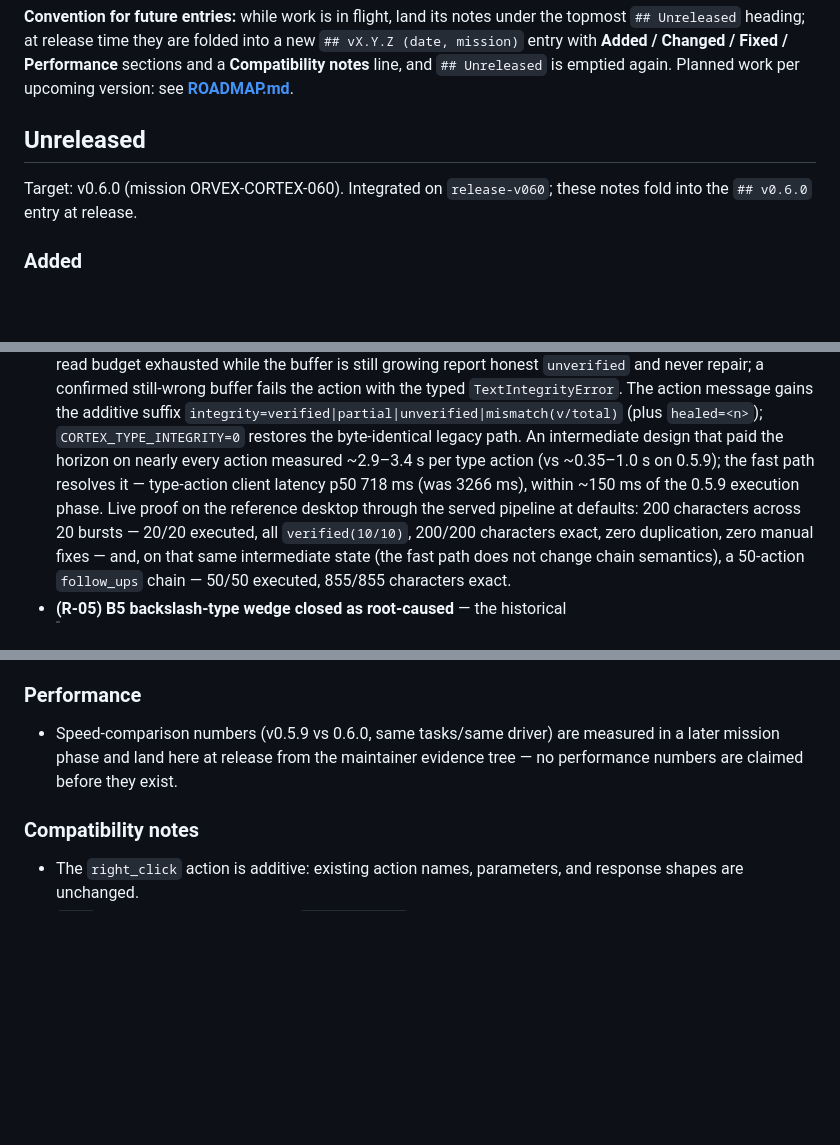
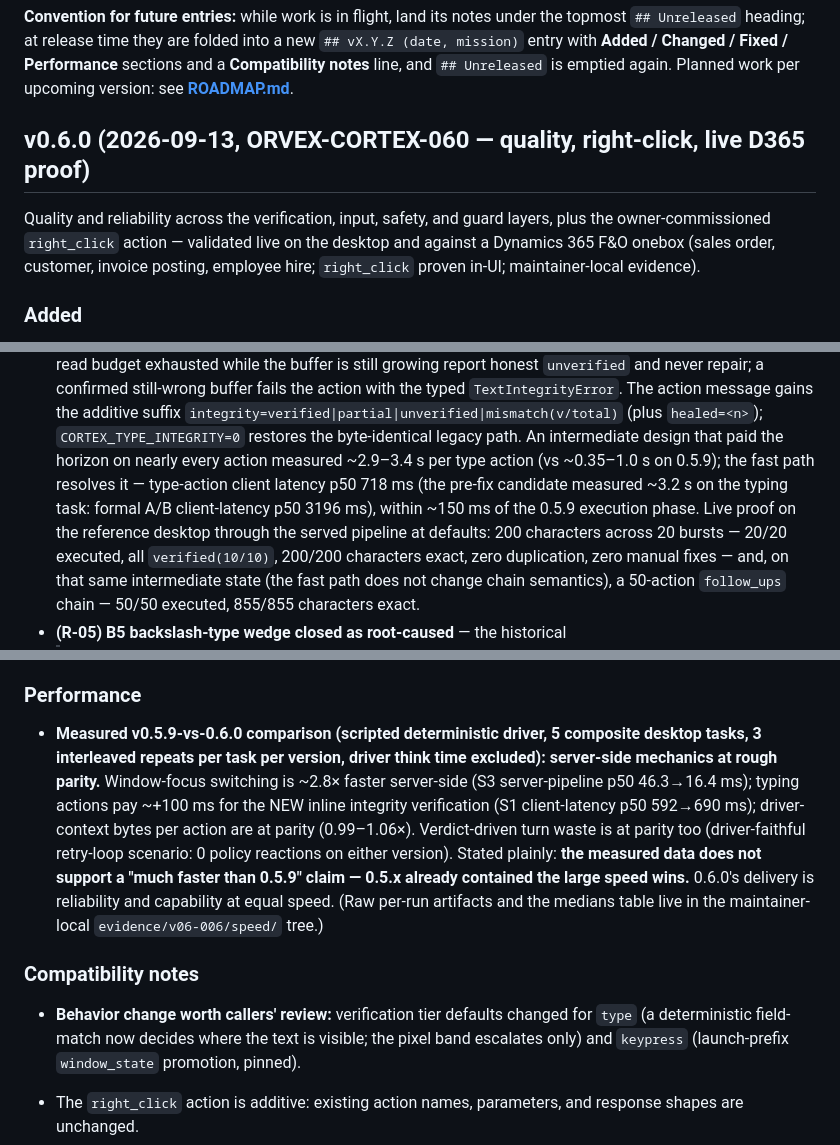
Before and after one commit to Xenos-ink/Cortex, a Markdown page: VERSIONS.md, 3 parts joined by grey strips. Rendered like a GitHub page; blank space fills up the shorter version.

Commit message:
VERSIONS: fold Unreleased into the v0.6.0 release entry
## v0.6.0 (2026-09-13, ORVEX-CORTEX-060): Added (right_click action,
live-proven on the desktop and in the D365 F&O web UI); Changed (R-01
deterministic-first verification, R-18 typed follow_ups rejections, R-02
word-boundary safety tuning, R-20 causal re-anchor); Fixed (R-04 truthful
type-integrity reads + fast-path-first verification, R-05 B5 root cause,
R-03 ensure_app empty-title, R-19 hwnd-recycle identity, probe stdin-EOF
race). Performance section quotes only the final formal A/B artifacts:
mechanics at parity, ~2.8x faster window-focus server p50, typing ~+100 ms
for inline integrity verification, bytes/action 0.99-1.06x, turn-waste
parity (0 policy reactions both sides) — stated plainly: the data does not
support a much-faster-than-0.5.9 claim; 0.6.0 delivers reliability and
capability at equal speed. Provenance correction per red-team RT-E8-10:
the unsourced 3266 ms figure is replaced by the formal-A/B 3196 ms client
p50 for the pre-fix candidate.

```diff
--- a/VERSIONS.md
+++ b/VERSIONS.md
@@ -12,10 +12,12 @@ topmost `## Unreleased` heading; at release time they are folded into a new
 sections and a **Compatibility notes** line, and `## Unreleased` is emptied again.
 Planned work per upcoming version: see **[ROADMAP.md](ROADMAP.md)**.
 
-## Unreleased
+## v0.6.0 (2026-09-13, ORVEX-CORTEX-060 — quality, right-click, live D365 proof)
 
-Target: v0.6.0 (mission ORVEX-CORTEX-060). Integrated on `release-v060`; these
-notes fold into the `## v0.6.0` entry at release.
+Quality and reliability across the verification, input, safety, and guard layers,
+plus the owner-commissioned `right_click` action — validated live on the desktop
+and against a Dynamics 365 F&O onebox (sales order, customer, invoice posting,
+employee hire; `right_click` proven in-UI; maintainer-local evidence).
 
 ### Added
 
@@ -98,8 +100,9 @@ notes fold into the `## v0.6.0` entry at release.
   (plus `healed=<n>`); `CORTEX_TYPE_INTEGRITY=0` restores the byte-identical
   legacy path. An intermediate design that paid the horizon on nearly every
   action measured ~2.9–3.4 s per type action (vs ~0.35–1.0 s on 0.5.9); the fast
-  path resolves it — type-action client latency p50 718 ms (was 3266 ms), within
-  ~150 ms of the 0.5.9 execution phase. Live proof on the reference desktop
+  path resolves it — type-action client latency p50 718 ms (the pre-fix candidate
+  measured ~3.2 s on the typing task: formal A/B client-latency p50 3196 ms),
+  within ~150 ms of the 0.5.9 execution phase. Live proof on the reference desktop
   through the served pipeline at defaults: 200 characters across 20 bursts —
   20/20 executed, all `verified(10/10)`, 200/200 characters exact, zero
   duplication, zero manual fixes — and, on that same intermediate state (the
@@ -135,11 +138,25 @@ notes fold into the `## v0.6.0` entry at release.
 
 ### Performance
 
-- Speed-comparison numbers (v0.5.9 vs 0.6.0, same tasks/same driver) are measured
-  in a later mission phase and land here at release from the maintainer evidence
-  tree — no performance numbers are claimed before they exist.
+- **Measured v0.5.9-vs-0.6.0 comparison (scripted deterministic driver, 5
+  composite desktop tasks, 3 interleaved repeats per task per version, driver
+  think time excluded): server-side mechanics at rough parity.** Window-focus
+  switching is ~2.8× faster server-side (S3 server-pipeline p50 46.3→16.4 ms);
+  typing actions pay ~+100 ms for the NEW inline integrity verification (S1
+  client-latency p50 592→690 ms); driver-context bytes per action are at parity
+  (0.99–1.06×). Verdict-driven turn waste is at parity too (driver-faithful
+  retry-loop scenario: 0 policy reactions on either version). Stated plainly:
+  **the measured data does not support a "much faster than 0.5.9" claim — 0.5.x
+  already contained the large speed wins.** 0.6.0's delivery is reliability and
+  capability at equal speed. (Raw per-run artifacts and the medians table live in
+  the maintainer-local `evidence/v06-006/speed/` tree.)
 
 ### Compatibility notes
+
+- **Behavior change worth callers' review:** verification tier defaults changed
+  for `type` (a deterministic field-match now decides where the text is visible;
+  the pixel band escalates only) and `keypress` (launch-prefix `window_state`
+  promotion, pinned).
 
 - The `right_click` action is additive: existing action names, parameters, and
   response shapes are unchanged.
```
